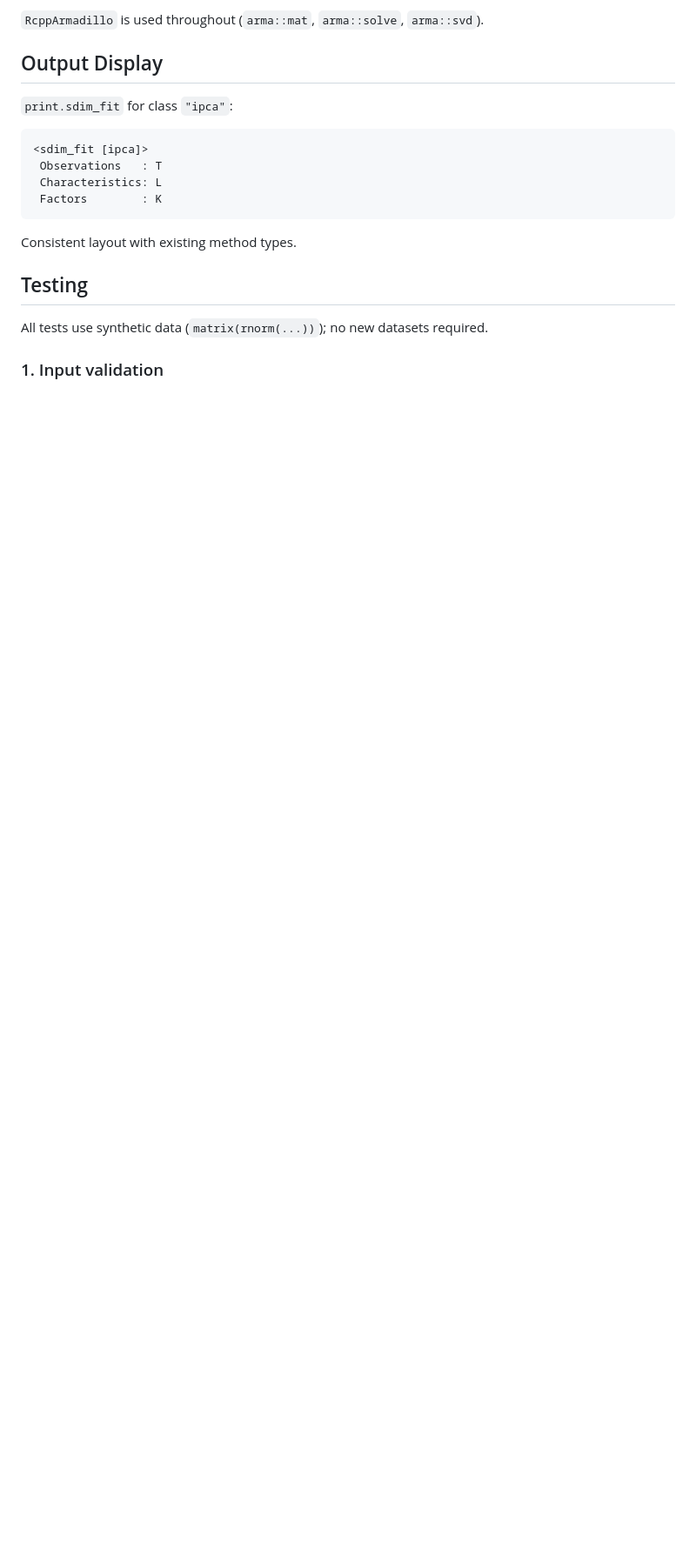
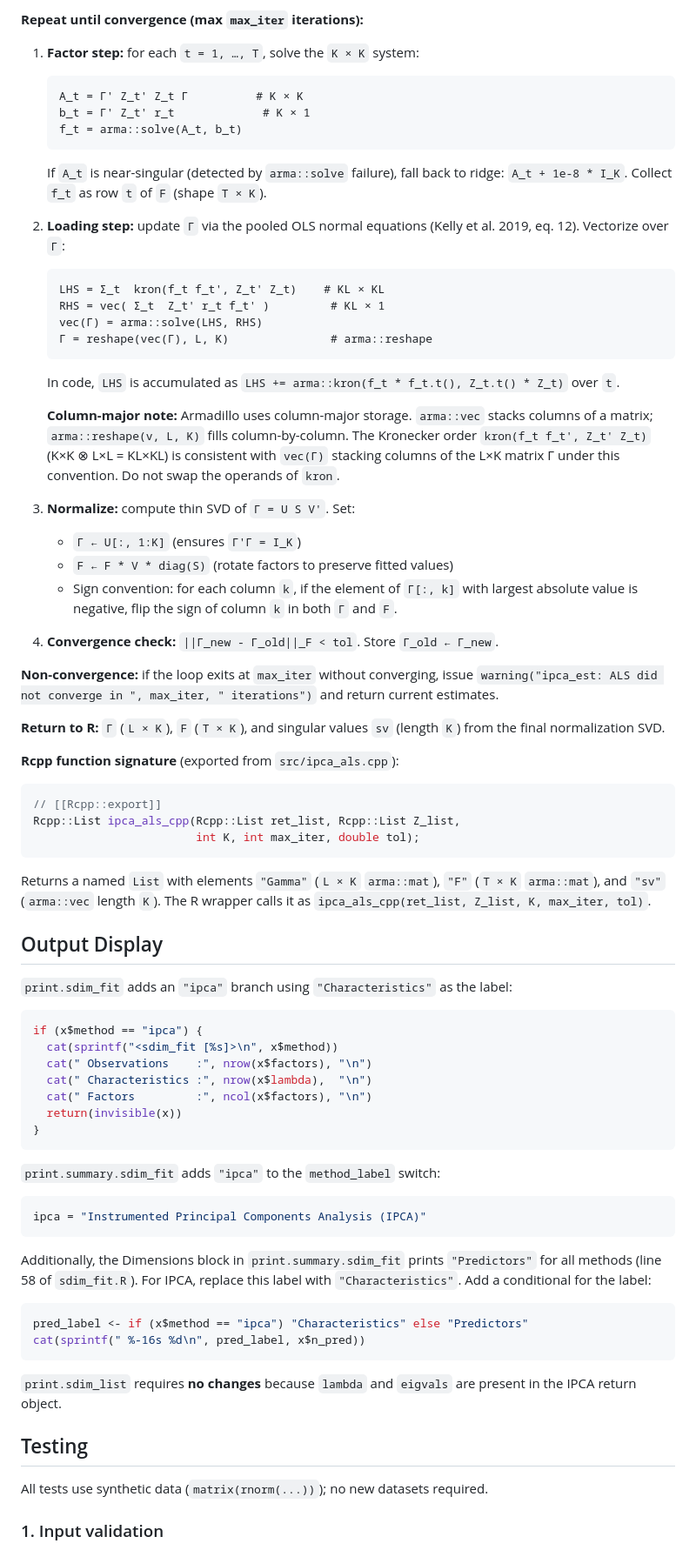
Before and after one commit to GabboCg/sdim, a Markdown page: inst/specs/2026-04-17-ipca-design.md, the part around one of its changes. Shown at 87% size. Rendered like a GitHub page; blank space fills up the shorter version.

Commit message:
Update IPCA spec: fix loading step formula, normalization, return fields, Rcpp signature
Co-Authored-By: Claude Sonnet 4.6 <noreply@anthropic.com>

````diff
--- a/inst/specs/2026-04-17-ipca-design.md
+++ b/inst/specs/2026-04-17-ipca-design.md
@@ -81,18 +86,78 @@ Pass both lists to the Rcpp function.
 
-`RcppArmadillo` is used throughout (`arma::mat`, `arma::solve`, `arma::svd`).
+**Repeat until convergence (max `max_iter` iterations):**
+
+1. **Factor step:** for each `t = 1, …, T`, solve the `K × K` system:
+
+   ```
+   A_t = Γ' Z_t' Z_t Γ          # K × K
+   b_t = Γ' Z_t' r_t             # K × 1
+   f_t = arma::solve(A_t, b_t)
+   ```
+
+   If `A_t` is near-singular (detected by `arma::solve` failure), fall back to ridge: `A_t + 1e-8 * I_K`. Collect `f_t` as row `t` of `F` (shape `T × K`).
+
+2. **Loading step:** update `Γ` via the pooled OLS normal equations (Kelly et al. 2019, eq. 12). Vectorize over `Γ`:
+
+   ```
+   LHS = Σ_t  kron(f_t f_t', Z_t' Z_t)    # KL × KL
+   RHS = vec( Σ_t  Z_t' r_t f_t' )         # KL × 1
+   vec(Γ) = arma::solve(LHS, RHS)
+   Γ = reshape(vec(Γ), L, K)               # arma::reshape
+   ```
+
+   In code, `LHS` is accumulated as `LHS += arma::kron(f_t * f_t.t(), Z_t.t() * Z_t)` over `t`.
+
+   **Column-major note:** Armadillo uses column-major storage. `arma::vec` stacks columns of a matrix; `arma::reshape(v, L, K)` fills column-by-column. The Kronecker order `kron(f_t f_t', Z_t' Z_t)` (K×K ⊗ L×L = KL×KL) is consistent with `vec(Γ)` stacking columns of the L×K matrix Γ under this convention. Do not swap the operands of `kron`.
+
+3. **Normalize:** compute thin SVD of `Γ = U S V'`. Set:
+   - `Γ ← U[:, 1:K]` (ensures `Γ'Γ = I_K`)
+   - `F ← F * V * diag(S)` (rotate factors to preserve fitted values)
+   - Sign convention: for each column `k`, if the element of `Γ[:, k]` with largest absolute value is negative, flip the sign of column `k` in both `Γ` and `F`.
+
+4. **Convergence check:** `||Γ_new - Γ_old||_F < tol`. Store `Γ_old ← Γ_new`.
+
+**Non-convergence:** if the loop exits at `max_iter` without converging, issue `warning("ipca_est: ALS did not converge in ", max_iter, " iterations")` and return current estimates.
+
+**Return to R:** `Γ` (`L × K`), `F` (`T × K`), and singular values `sv` (length `K`) from the final normalization SVD.
+
+**Rcpp function signature** (exported from `src/ipca_als.cpp`):
+
+```cpp
+// [[Rcpp::export]]
+Rcpp::List ipca_als_cpp(Rcpp::List ret_list, Rcpp::List Z_list,
+                        int K, int max_iter, double tol);
+```
+
+Returns a named `List` with elements `"Gamma"` (`L × K` `arma::mat`), `"F"` (`T × K` `arma::mat`), and `"sv"` (`arma::vec` length `K`). The R wrapper calls it as `ipca_als_cpp(ret_list, Z_list, K, max_iter, tol)`.
 
 ## Output Display
 
-`print.sdim_fit` for class `"ipca"`:
+`print.sdim_fit` adds an `"ipca"` branch using `"Characteristics"` as the label:
 
-```
-<sdim_fit [ipca]>
- Observations   : T
- Characteristics: L
- Factors        : K
+```r
+if (x$method == "ipca") {
+  cat(sprintf("<sdim_fit [%s]>\n", x$method))
+  cat(" Observations    :", nrow(x$factors), "\n")
+  cat(" Characteristics :", nrow(x$lambda),  "\n")
+  cat(" Factors         :", ncol(x$factors), "\n")
+  return(invisible(x))
+}
 ```
 
-Consistent layout with existing method types.
+`print.summary.sdim_fit` adds `"ipca"` to the `method_label` switch:
+
+```r
+ipca = "Instrumented Principal Components Analysis (IPCA)"
+```
+
+Additionally, the Dimensions block in `print.summary.sdim_fit` prints `"Predictors"` for all methods (line 58 of `sdim_fit.R`). For IPCA, replace this label with `"Characteristics"`. Add a conditional for the label:
+
+```r
+pred_label <- if (x$method == "ipca") "Characteristics" else "Predictors"
+cat(sprintf(" %-16s %d\n", pred_label, x$n_pred))
+```
+
+`print.sdim_list` requires **no changes** because `lambda` and `eigvals` are present in the IPCA return object.
 
 ## Testing
 
````
Also changed, not shown: other parts of inst/specs/2026-04-17-ipca-design.md (+40 -29 lines).
